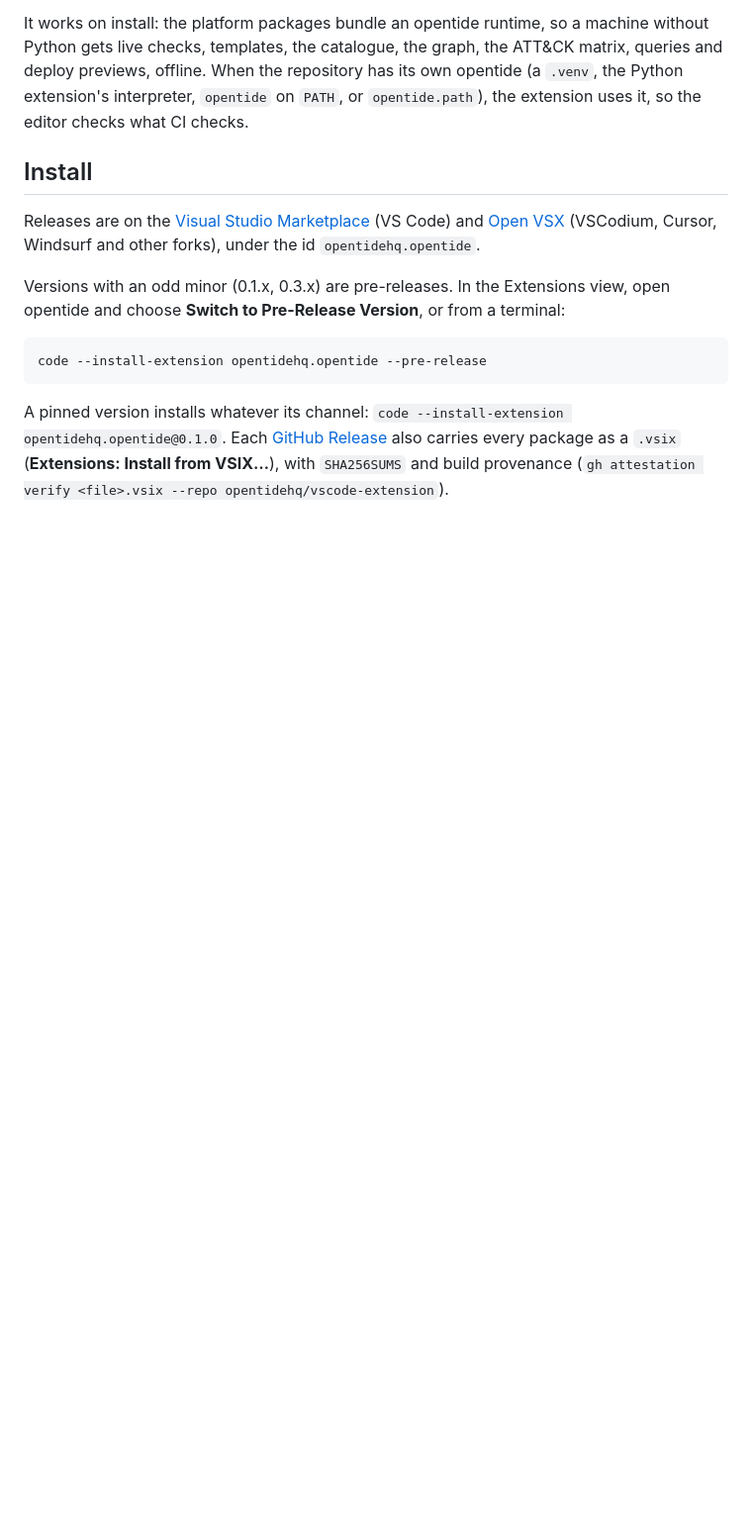
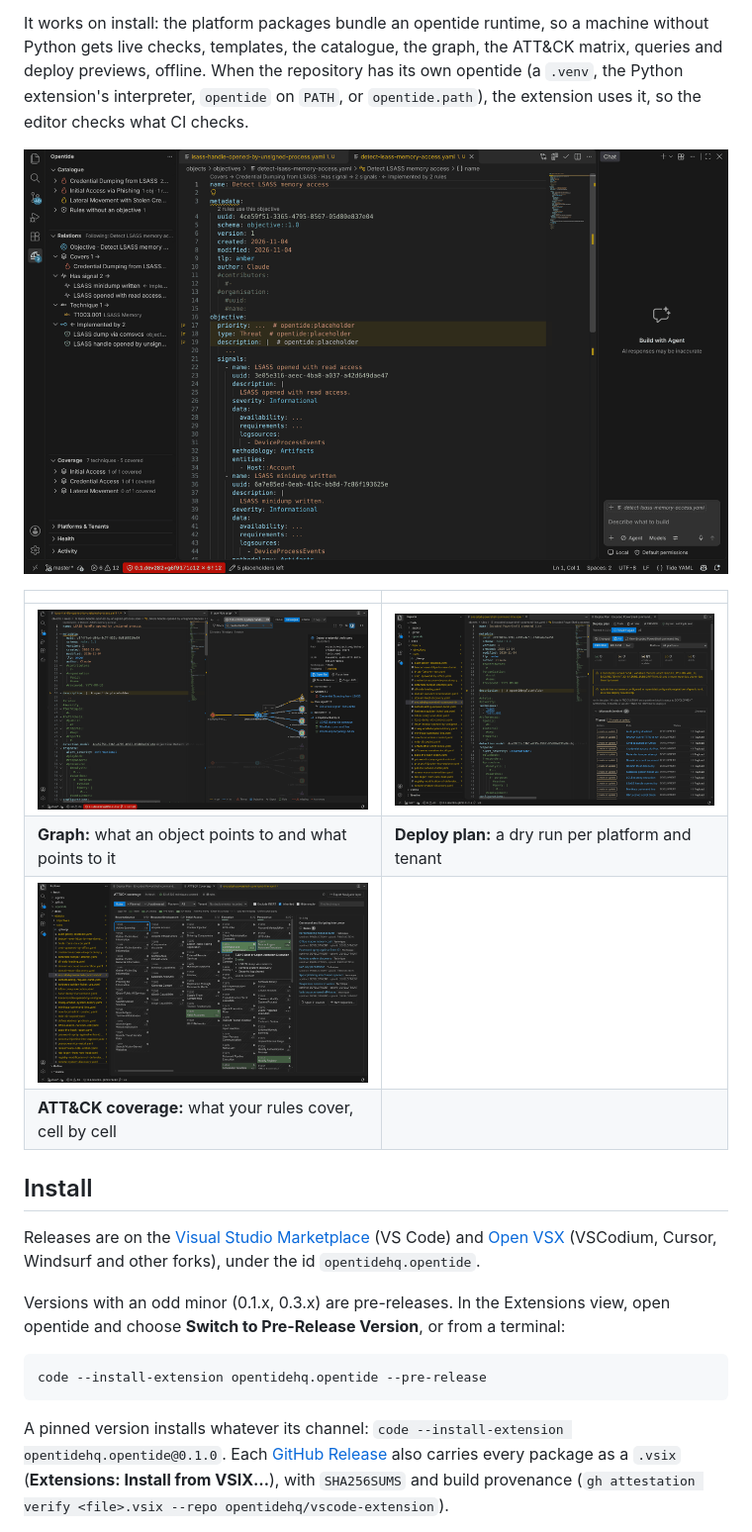
Before and after one commit to opentidehq/vscode-extension, a Markdown page: README.md, the part around the change. Shown at 99% size. GitHub-like rendering; pictures changed too: docs/images/attack-coverage.png (added), docs/images/deploy-plan.png (added), docs/images/graph.png (added); blank space fills up the shorter version.

Commit message:
docs(readme): screenshots on the Overview
The Marketplace and Open VSX Overview had no picture of the extension.
Four screenshots from desktop VS Code (Relations, graph, deploy plan,
ATT&CK coverage), cropped and quantised to 124-256 KiB each, under
docs/images/, which .vscodeignore leaves out of the VSIX; vsce rewrites
their links to raw GitHub URLs.

Co-Authored-By: Claude Opus 5.5 <noreply@anthropic.com>
Claude-Session: https://claude.ai/code/session_01KgFkhgDY7ipGNJkmLJYUVZ

```diff
--- a/README.md
+++ b/README.md
@@ -13,6 +13,15 @@ It works on install: the platform packages bundle an opentide runtime, so a mach
 gets live checks, templates, the catalogue, the graph, the ATT&CK matrix, queries and deploy previews,
 offline. When the repository has its own opentide (a `.venv`, the Python extension's interpreter,
 `opentide` on `PATH`, or `opentide.path`), the extension uses it, so the editor checks what CI checks.
+
+![The Relations view following an objective: what it covers, its signals and technique, and the rules that implement it](docs/images/relations.png)
+
+| | |
+|---|---|
+| ![The graph beside a rule: outgoing links in orange, incoming in blue, with a details pane](docs/images/graph.png) | ![A deploy plan beside the rule: what each platform and tenant would create or update](docs/images/deploy-plan.png) |
+| **Graph:** what an object points to and what points to it | **Deploy plan:** a dry run per platform and tenant |
+| ![ATT&CK coverage: techniques covered by rules, with the rules behind a cell](docs/images/attack-coverage.png) | |
+| **ATT&CK coverage:** what your rules cover, cell by cell | |
 
 ## Install
 
```
